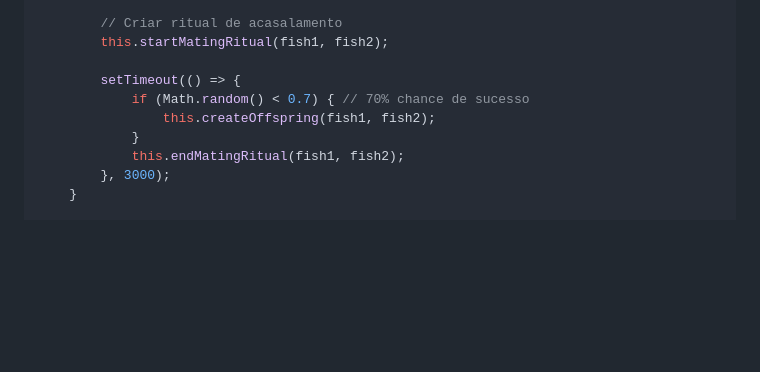
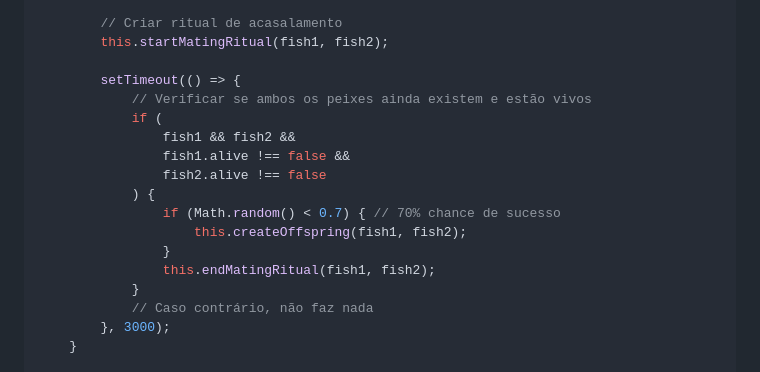
Before and after one commit to ricardopera/aquario-marinho, a Markdown page: PLANO_IMPLEMENTACAO.md, the part around the change. Drawn GitHub-style; blank space fills up the shorter version.

Commit message:
Update PLANO_IMPLEMENTACAO.md
Co-authored-by: Copilot <175728472+Copilot@users.noreply.github.com>

```diff
--- a/PLANO_IMPLEMENTACAO.md
+++ b/PLANO_IMPLEMENTACAO.md
@@ -555,10 +555,18 @@ class ReproductionSystem {
         this.startMatingRitual(fish1, fish2);
 
         setTimeout(() => {
-            if (Math.random() < 0.7) { // 70% chance de sucesso
-                this.createOffspring(fish1, fish2);
+            // Verificar se ambos os peixes ainda existem e estão vivos
+            if (
+                fish1 && fish2 &&
+                fish1.alive !== false &&
+                fish2.alive !== false
+            ) {
+                if (Math.random() < 0.7) { // 70% chance de sucesso
+                    this.createOffspring(fish1, fish2);
+                }
+                this.endMatingRitual(fish1, fish2);
             }
-            this.endMatingRitual(fish1, fish2);
+            // Caso contrário, não faz nada
         }, 3000);
     }
 
```
